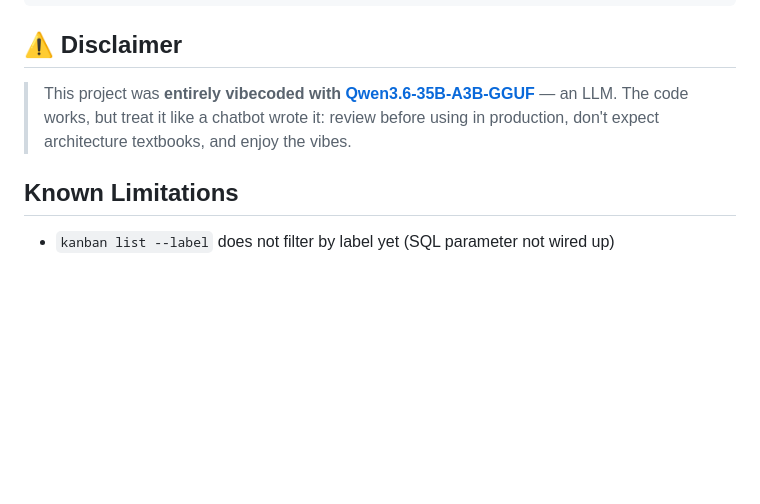
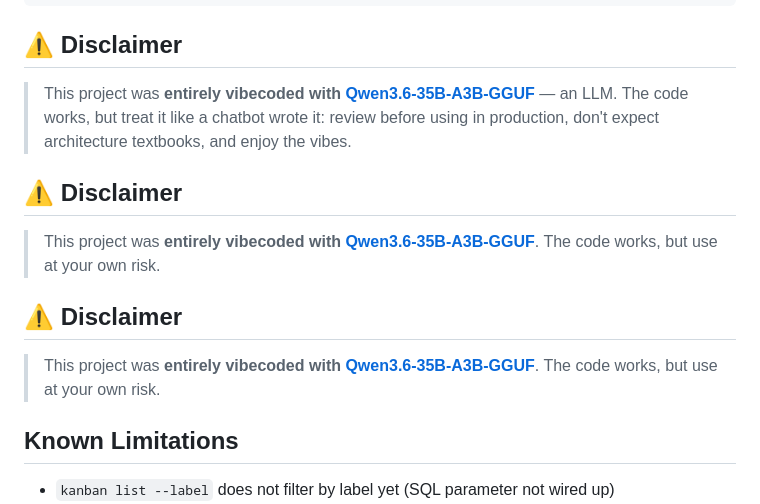
Before and after one commit to AZQN0/kanban-tool, a Markdown page: README.md, the part around the change. Rendered like a GitHub page; blank space fills up the shorter version.

Commit message:
chore: add vibecoded disclaimer to README

```diff
--- a/README.md
+++ b/README.md
@@ -254,6 +254,14 @@ cargo clippy
 
 > This project was **entirely vibecoded with [Qwen3.6-35B-A3B-GGUF](https://huggingface.co/Qwen/Qwen3.6-35B-A3B-GGUF)** — an LLM. The code works, but treat it like a chatbot wrote it: review before using in production, don't expect architecture textbooks, and enjoy the vibes.
 
+## ⚠️ Disclaimer
+
+> This project was **entirely vibecoded with [Qwen3.6-35B-A3B-GGUF](https://huggingface.co/Qwen/Qwen3.6-35B-A3B-GGUF)**. The code works, but use at your own risk.
+
+## ⚠️ Disclaimer
+
+> This project was **entirely vibecoded with [Qwen3.6-35B-A3B-GGUF](https://huggingface.co/Qwen/Qwen3.6-35B-A3B-GGUF)**. The code works, but use at your own risk.
+
 ## Known Limitations
 
 - `kanban list --label` does not filter by label yet (SQL parameter not wired up)
```
